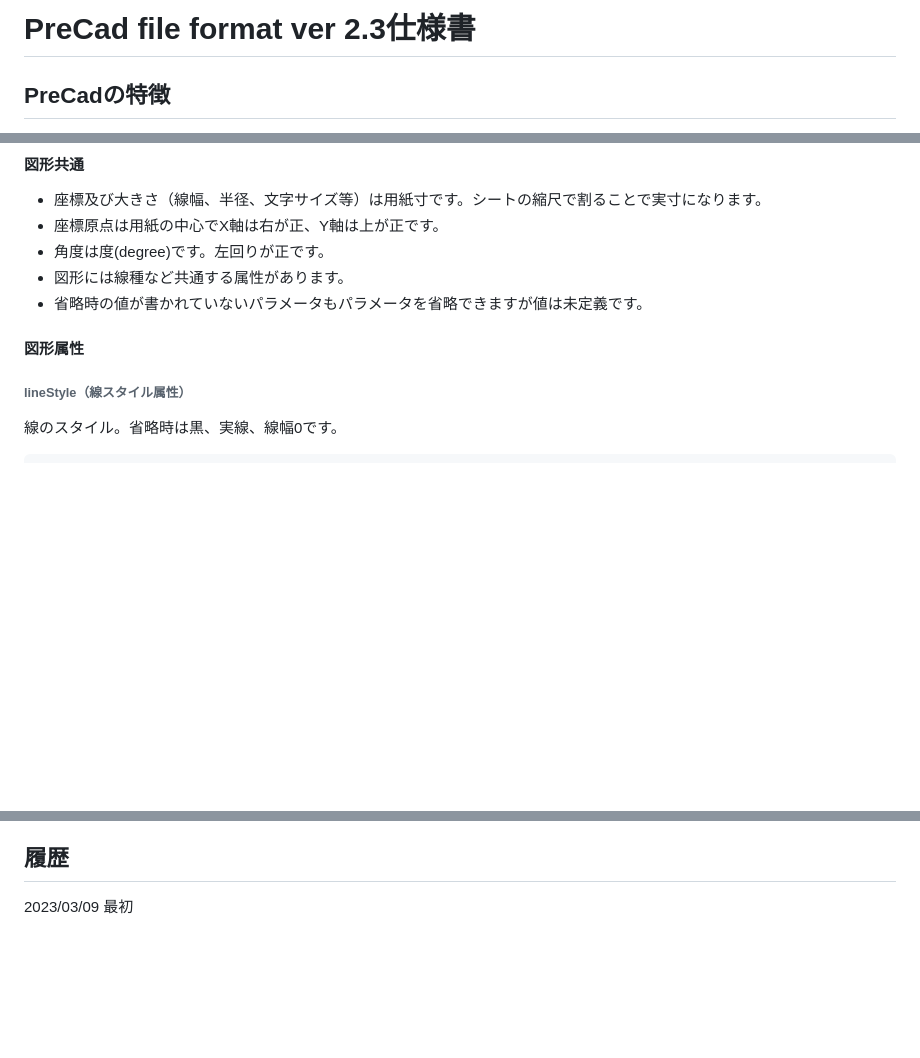
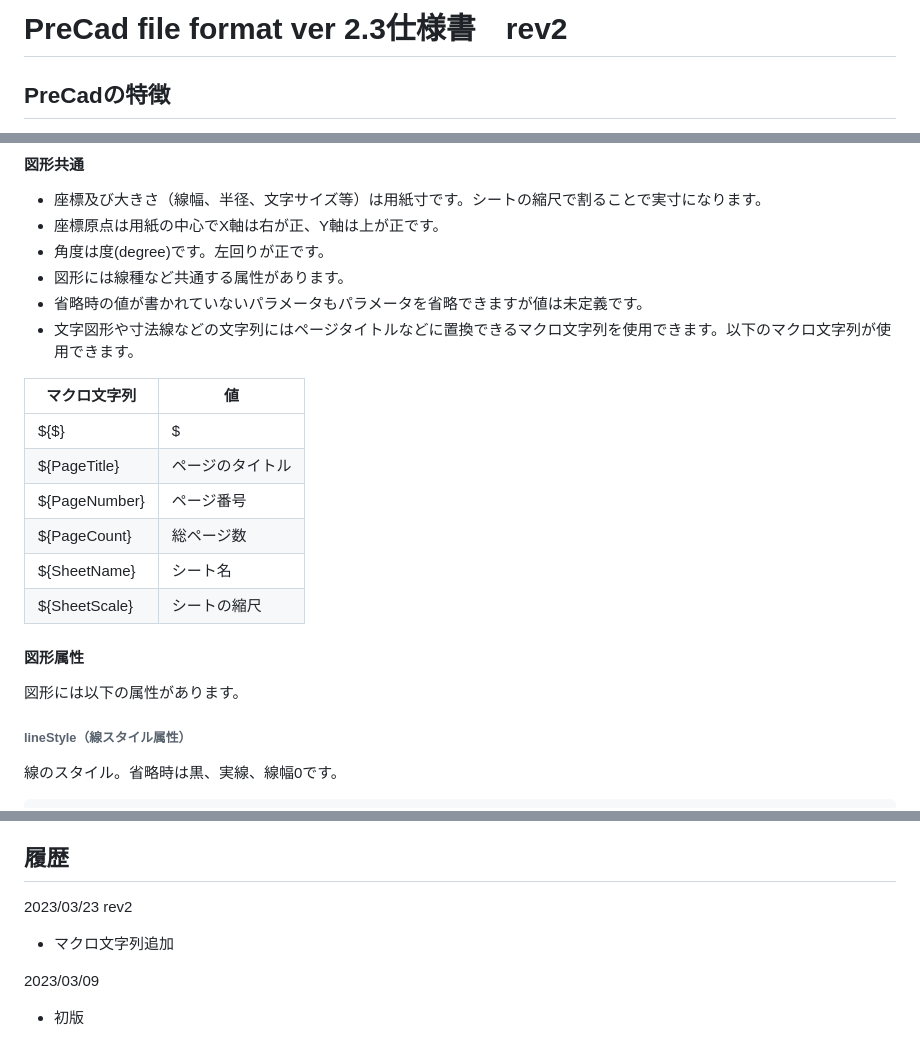
Before and after one commit to JinkiKeikaku/PreCadDocuments, a Markdown page: PreCadFormat.md, 3 parts joined by grey strips. GitHub-like rendering; blank space fills up the shorter version.

Commit message:
ver2.3 rev2

```diff
--- a/PreCadFormat.md
+++ b/PreCadFormat.md
@@ -1,4 +1,4 @@
-# PreCad file format ver 2.3仕様書
+# PreCad file format ver 2.3仕様書　rev2
 ## PreCadの特徴
 - PreCadは2DCADです。複数のページを作成することができます。
 - 各ページにはレイヤーの他にシートがあります。シートは縮尺を設定できます。
@@ -193,7 +193,19 @@ contents(
 - 角度は度(degree)です。左回りが正です。
 - 図形には線種など共通する属性があります。
 - 省略時の値が書かれていないパラメータもパラメータを省略できますが値は未定義です。
+- 文字図形や寸法線などの文字列にはページタイトルなどに置換できるマクロ文字列を使用できます。以下のマクロ文字列が使用できます。
+
+| マクロ文字列 |  値 |
+|-----|-----|
+| \$\{\$\}| \$ |
+| \$\{PageTitle\}| ページのタイトル |
+| \$\{PageNumber\} | ページ番号 |
+| \$\{PageCount\} | 総ページ数 |
+| \$\{SheetName\} | シート名|
+| \$\{SheetScale\} | シートの縮尺|
+
 #### 図形属性
+図形には以下の属性があります。
 <a id="lineStyle"></a>
 ###### lineStyle（線スタイル属性）
 線のスタイル。省略時は黒、実線、線幅0です。
@@ -663,4 +675,8 @@ controlPoints(cp(s(sx0 sy0)e(ex0 ey0)cp(s(sx1 sy1)e(ex1 ey1))...)
 そのためバージョン2.2.0で短縮形を設けました。
 
 ## 履歴
-2023/03/09 最初
+2023/03/23 rev2
+- マクロ文字列追加
+
+2023/03/09
+- 初版
```
